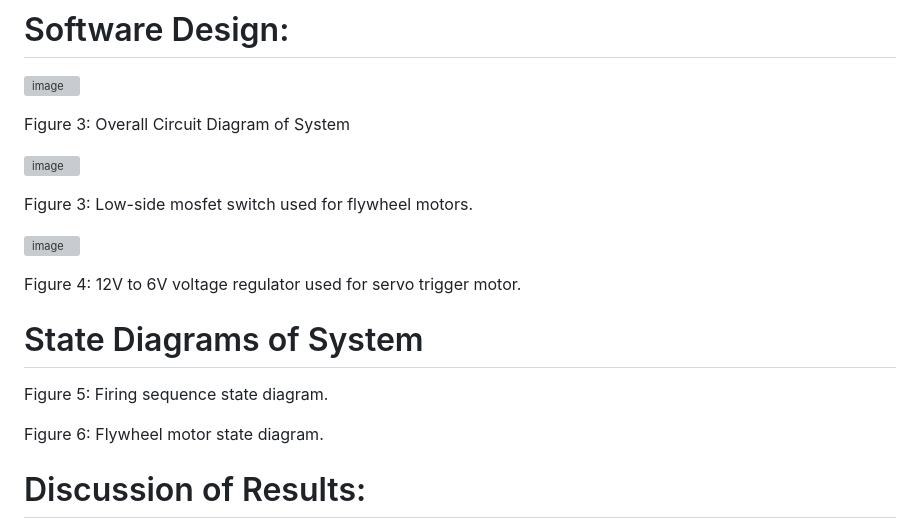
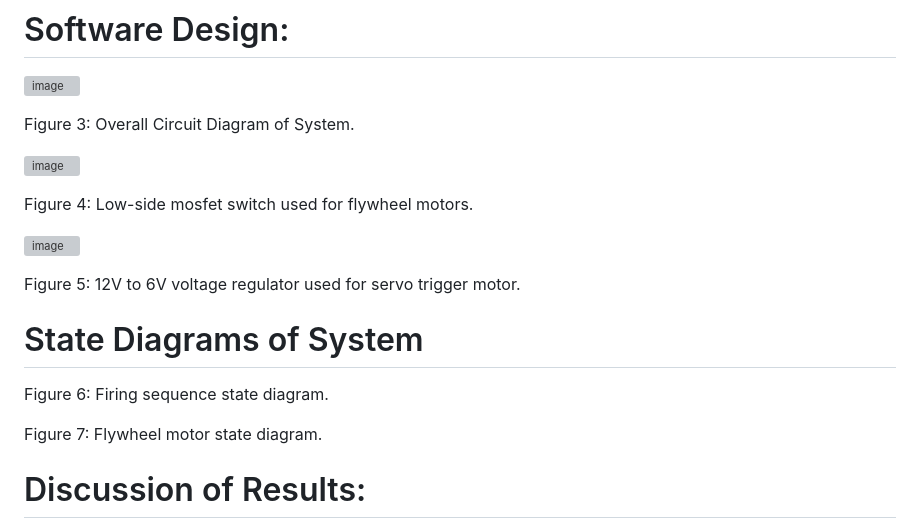
Before and after one commit to fmoren05/Term-Project, a Markdown page: README.md, the part around the change. GitHub-like rendering; grey boxes are pictures that could not be loaded.

```diff
--- a/README.md
+++ b/README.md
@@ -50,23 +50,23 @@ Figure 2: Firing sequence schematic of system. Note that the servo trigger will
 
 ![image](https://github.com/fmoren05/Term-Project/assets/156385954/c50f1105-7ef4-47a1-808b-d7fd96c1f143)
 
-Figure 3: Overall Circuit Diagram of System
+Figure 3: Overall Circuit Diagram of System.
 
 ![image](https://github.com/fmoren05/Term-Project/assets/156385954/2e7ecd68-8abd-45ad-a0a7-47c0372085f3)
 
 
-Figure 3: Low-side mosfet switch used for flywheel motors.
+Figure 4: Low-side mosfet switch used for flywheel motors.
 
 ![image](https://github.com/fmoren05/Term-Project/assets/156385954/1772b2a8-6f60-4d94-9b0b-320cfb8660c2)
 
 
-Figure 4: 12V to 6V voltage regulator used for servo trigger motor.
+Figure 5: 12V to 6V voltage regulator used for servo trigger motor.
 
 # State Diagrams of System
 
-Figure 5: Firing sequence state diagram.
+Figure 6: Firing sequence state diagram.
 
-Figure 6: Flywheel motor state diagram.
+Figure 7: Flywheel motor state diagram.
 
 # Discussion of Results:
 
```
